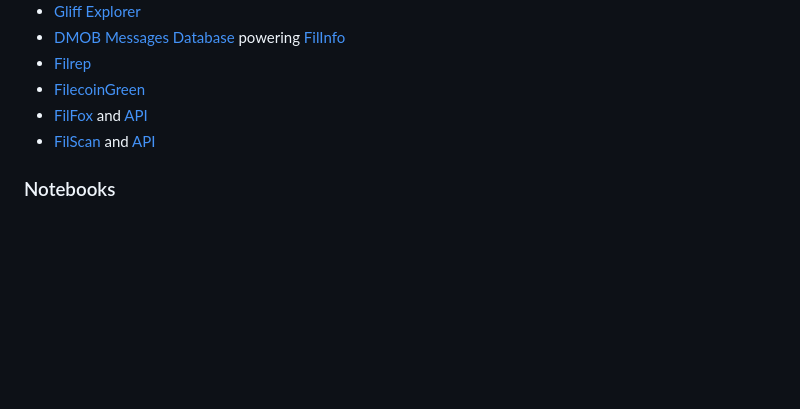
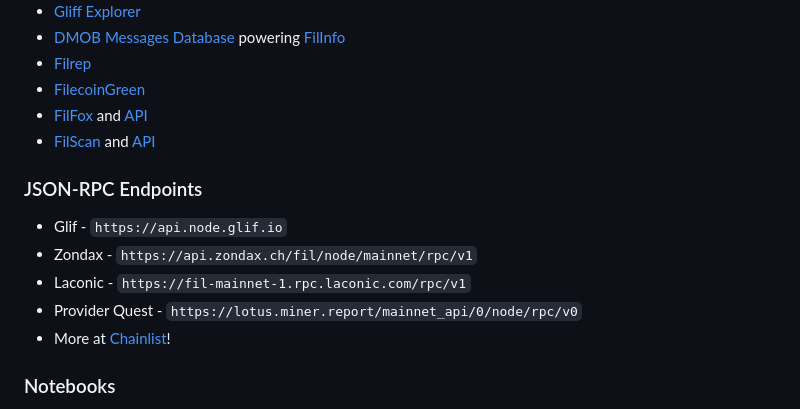
Before and after one commit to davidgasquez/filecoin-data-portal, a Markdown page: portal/docs/data-sources.md, the part around the change. GitHub-like rendering; blank space fills up the shorter version.

Commit message:
docs: :memo: add RPC endpoints [skip ci]

```diff
--- a/portal/docs/data-sources.md
+++ b/portal/docs/data-sources.md
@@ -63,6 +63,14 @@ A few teams across the ecosystem are indexing Filecoin Messages. The most compre
 - [FilFox](https://filfox.info) and [API](https://filfox.info/api)
 - [FilScan](https://filscan.io) and [API](https://api-v2.filscan.io/api)
 
+### JSON-RPC Endpoints
+
+- Glif - `https://api.node.glif.io`
+- Zondax - `https://api.zondax.ch/fil/node/mainnet/rpc/v1`
+- Laconic - `https://fil-mainnet-1.rpc.laconic.com/rpc/v1`
+- Provider Quest - `https://lotus.miner.report/mainnet_api/0/node/rpc/v0`
+- More at [Chainlist](https://chainlist.org/chain/314)!
+
 ### Notebooks
 
 - [BlockScience](https://github.com/BlockScience)
```
